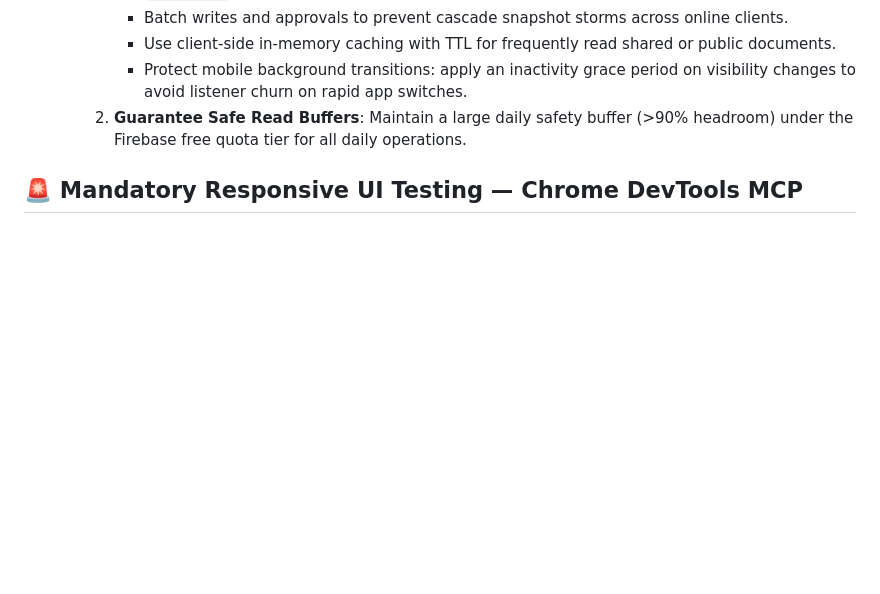
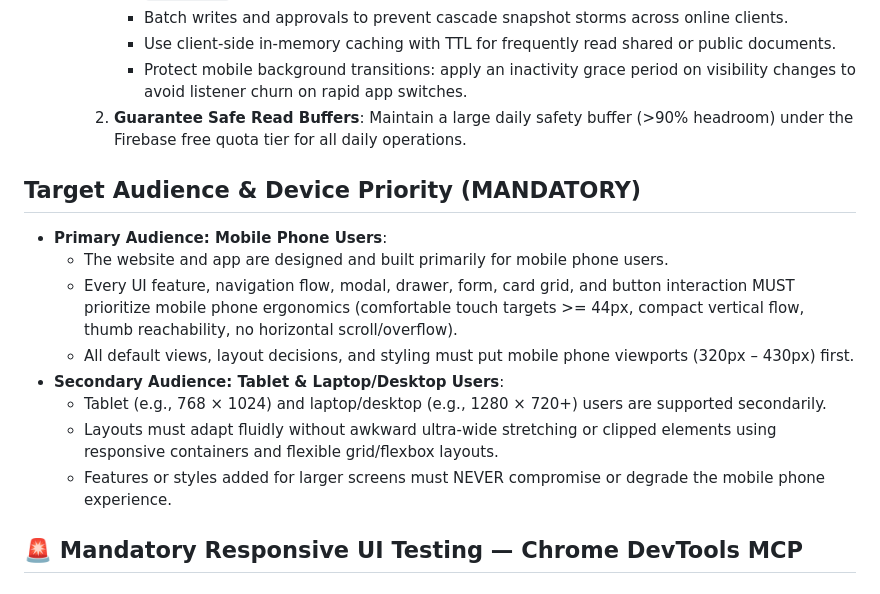
Before and after one commit to dumbledorearmycds/DDA, a Markdown page: AGENTS.md, the part around the change. Rendered like a GitHub page; blank space fills up the shorter version.

Commit message:
docs: save mobile phone priority and device hierarchy in AGENTS.md

```diff
--- a/AGENTS.md
+++ b/AGENTS.md
@@ -42,6 +42,16 @@
        - Use client-side in-memory caching with TTL for frequently read shared or public documents.
        - Protect mobile background transitions: apply an inactivity grace period on visibility changes to avoid listener churn on rapid app switches.
     2. **Guarantee Safe Read Buffers**: Maintain a large daily safety buffer (>90% headroom) under the Firebase free quota tier for all daily operations.
+
+## Target Audience & Device Priority (MANDATORY)
+- **Primary Audience: Mobile Phone Users**:
+  - The website and app are designed and built primarily for mobile phone users.
+  - Every UI feature, navigation flow, modal, drawer, form, card grid, and button interaction MUST prioritize mobile phone ergonomics (comfortable touch targets >= 44px, compact vertical flow, thumb reachability, no horizontal scroll/overflow).
+  - All default views, layout decisions, and styling must put mobile phone viewports (320px – 430px) first.
+- **Secondary Audience: Tablet & Laptop/Desktop Users**:
+  - Tablet (e.g., 768 × 1024) and laptop/desktop (e.g., 1280 × 720+) users are supported secondarily.
+  - Layouts must adapt fluidly without awkward ultra-wide stretching or clipped elements using responsive containers and flexible grid/flexbox layouts.
+  - Features or styles added for larger screens must NEVER compromise or degrade the mobile phone experience.
 
 ## 🚨 Mandatory Responsive UI Testing — Chrome DevTools MCP
 
```
